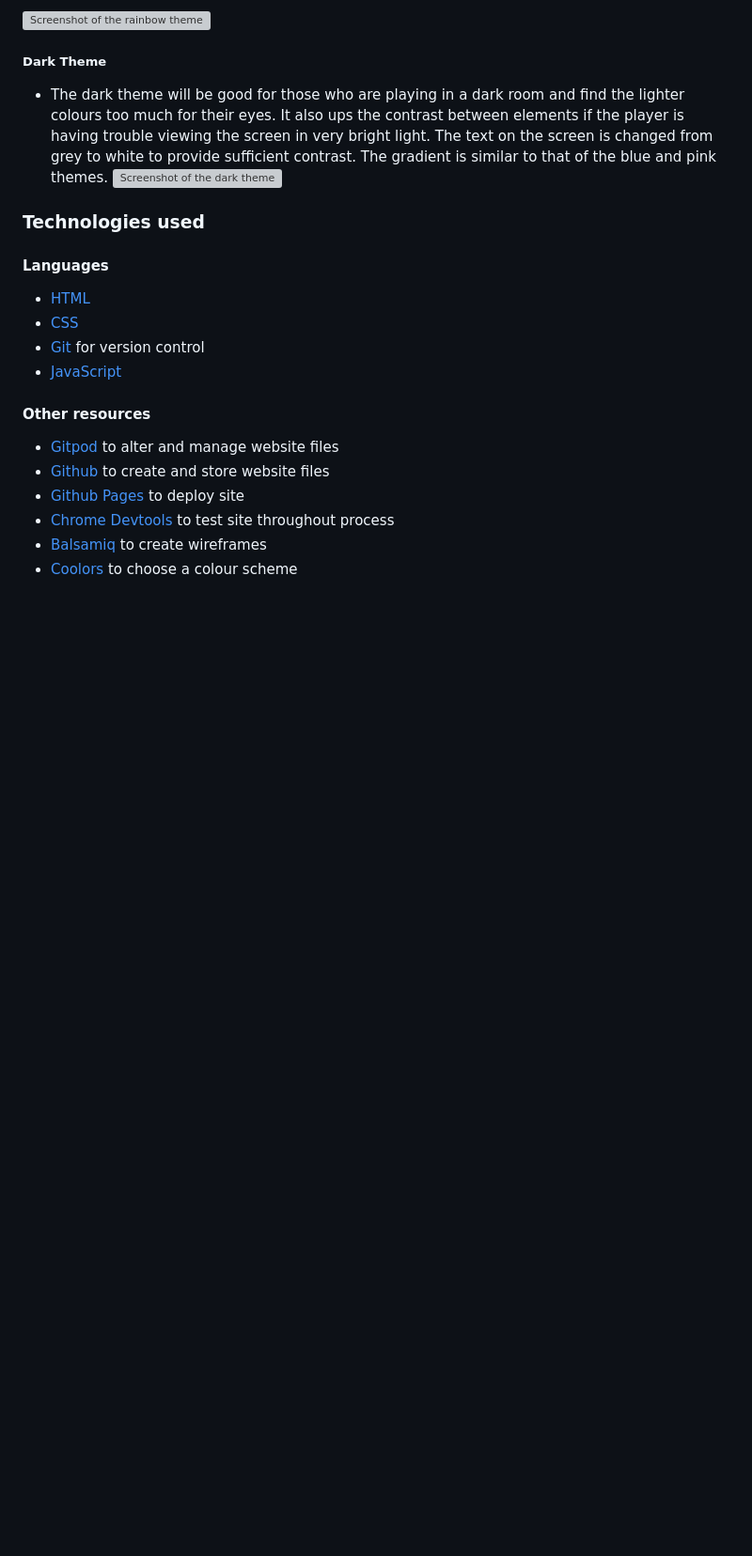
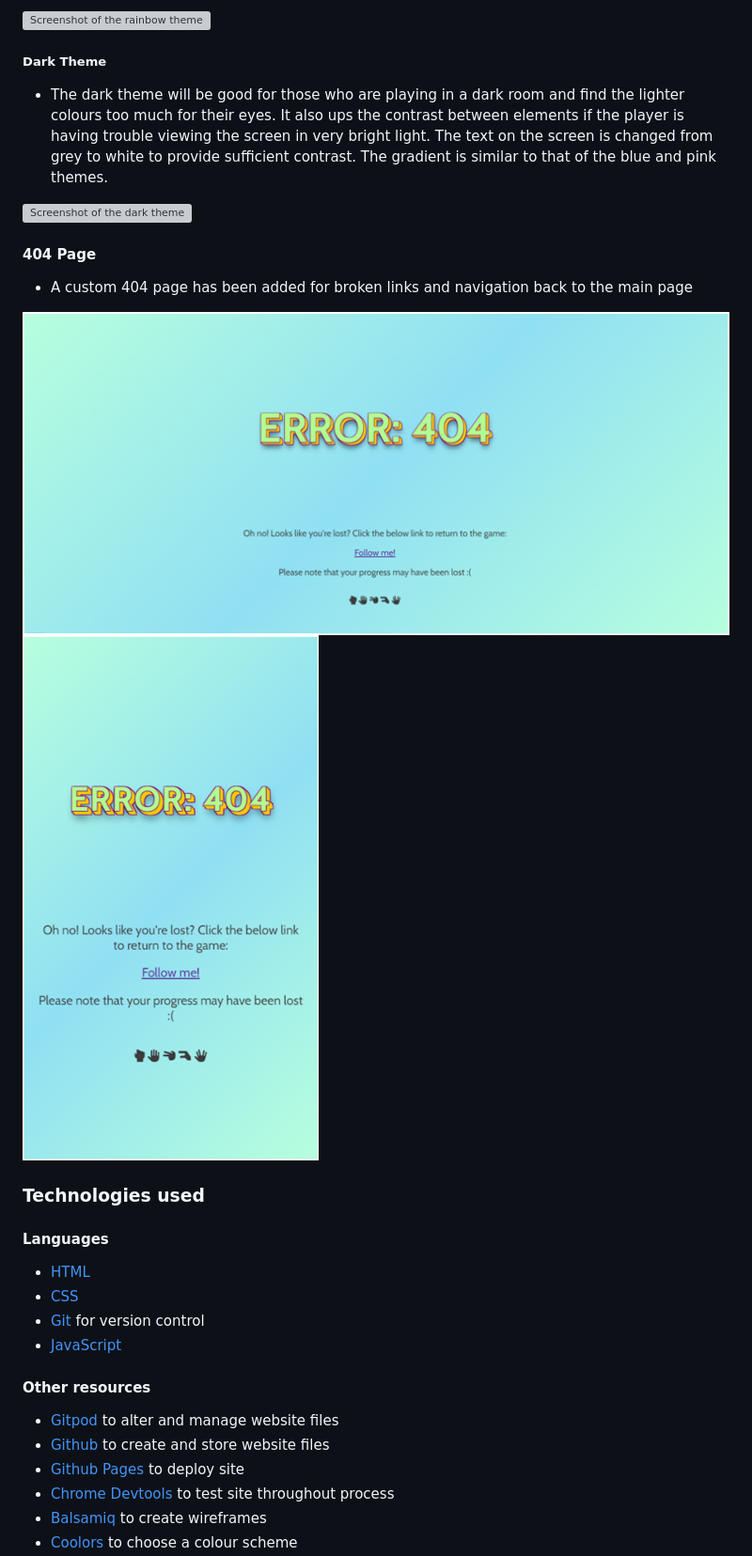
Before and after one commit to BeckySkel/javascript-project-2, a Markdown page: README.md, the part around the change printed below. Shown: that part at 94% size. Drawn GitHub-style; pictures changed too: assets/images/404-desktop.png (added), assets/images/404-mobile.png (added); blank space fills up the shorter version; grey boxes are pictures that could not be loaded.

Commit message:
Add 404 page information to readme

```diff
--- a/README.md
+++ b/README.md
@@ -184,7 +185,13 @@
 ![Screenshot of the rainbow theme](/assets/images/rainbow.png)
 ##### Dark Theme
 - The dark theme will be good for those who are playing in a dark room and find the lighter colours too much for their eyes. It also ups the contrast between elements if the player is having trouble viewing the screen in very bright light. The text on the screen is changed from grey to white to provide sufficient contrast. The gradient is similar to that of the blue and pink themes.
+
 ![Screenshot of the dark theme](/assets/images/dark.png)
+#### 404 Page
+- A custom 404 page has been added for broken links and navigation back to the main page
+
+![Screenshot of the 404 page on desktop](/assets/images/404-desktop.png)
+![Screenshot of the 404 page on mobile](/assets/images/404-mobile.png)
 
 ### Technologies used
 
```
Also changed, not shown: other parts of README.md (+1 -0 lines).
